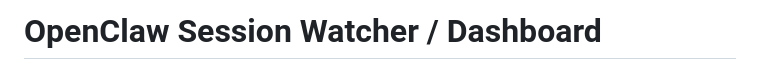
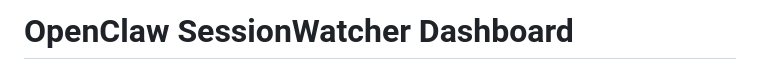
Before and after one commit to EvanDataForge/openclaw-sessionwatcher, a Markdown page: README.md, the part around the change. Rendered like a GitHub page.

```diff
--- a/README.md
+++ b/README.md
@@ -1,4 +1,4 @@
-# OpenClaw Session Watcher / Dashboard
+# OpenClaw SessionWatcher Dashboard
 
 <img align="right" src="doc/OpenClawSessionWatcherLogoBasicSmall.png" alt="OpenClaw Session Watcher Logo" />
 
```
